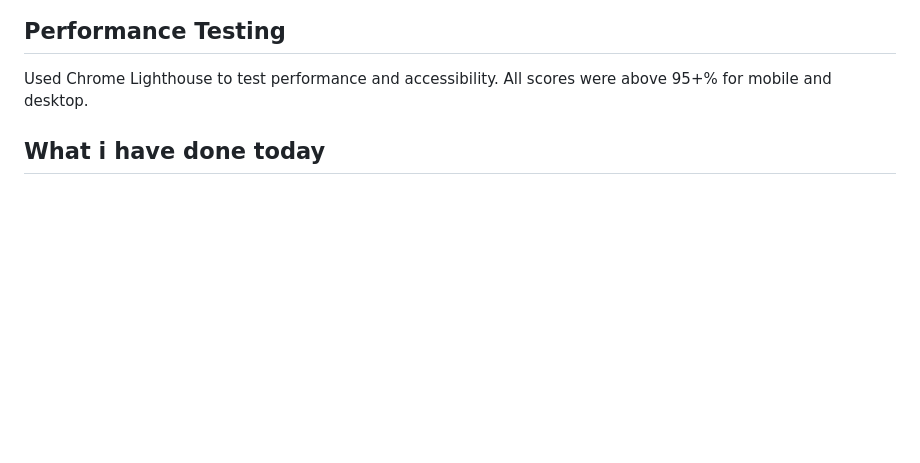
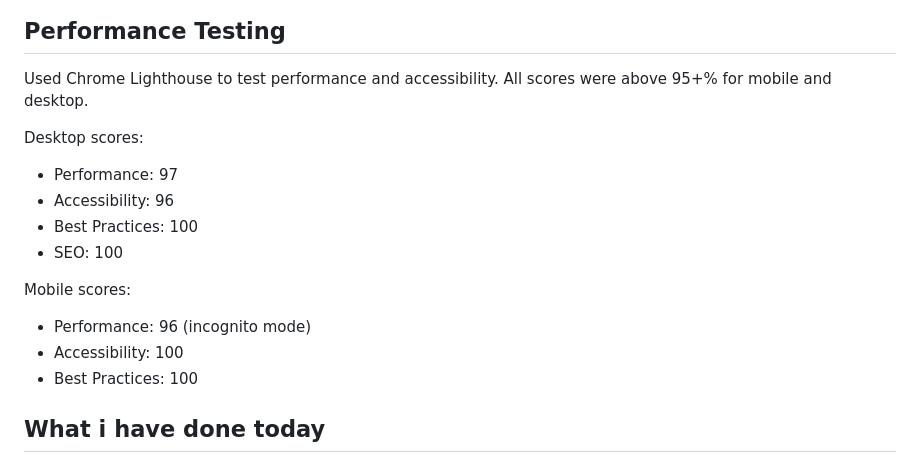
Before and after one commit to mathiase4/Vibe-Check, a Markdown page: README.md, the part around the change. GitHub-like rendering; blank space fills up the shorter version.

```diff
--- a/README.md
+++ b/README.md
@@ -109,6 +109,18 @@ You can visit the live quiz here:
 Used Chrome Lighthouse to test performance and accessibility.
 All scores were above 95+% for mobile and desktop.
 
+Desktop scores:
+- Performance: 97
+- Accessibility: 96
+- Best Practices: 100
+- SEO: 100
+
+Mobile scores:
+- Performance: 96 (incognito mode)
+- Accessibility: 100
+- Best Practices: 100
+
+
 
 
 
```
